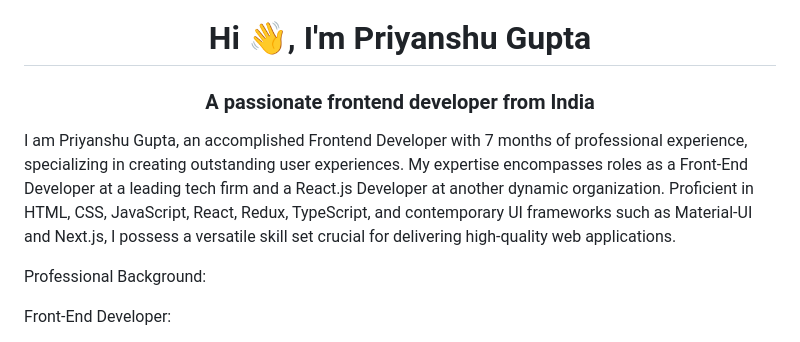
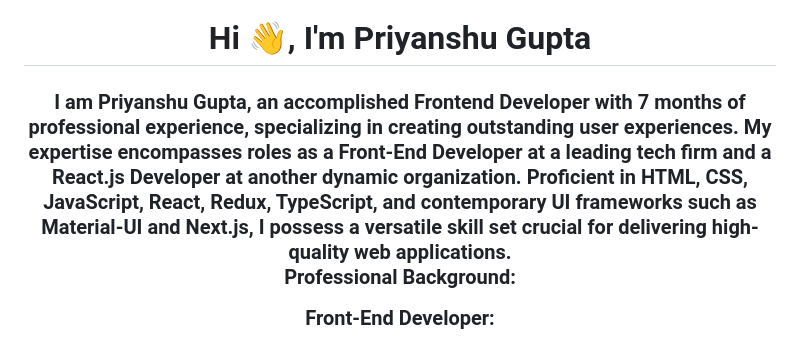
Before and after one commit to PriyanshuGupta28/PriyanshuGupta28, a Markdown page: README.md, the part around one of its changes. GitHub-like rendering.

```diff
--- a/README.md
+++ b/README.md
@@ -1,9 +1,5 @@
 <h1 align="center">Hi 👋, I'm Priyanshu Gupta </h1>
-<h3 align="center">A passionate frontend developer from India</h3>
-
-<p align="center >
-
-I am Priyanshu Gupta, an accomplished Frontend Developer with 7 months of professional experience, specializing in creating outstanding user experiences. My expertise encompasses roles as a Front-End Developer at a leading tech firm and a React.js Developer at another dynamic organization. Proficient in HTML, CSS, JavaScript, React, Redux, TypeScript, and contemporary UI frameworks such as Material-UI and Next.js, I possess a versatile skill set crucial for delivering high-quality web applications.
+<h3 align="center"> I am Priyanshu Gupta, an accomplished Frontend Developer with 7 months of professional experience, specializing in creating outstanding user experiences. My expertise encompasses roles as a Front-End Developer at a leading tech firm and a React.js Developer at another dynamic organization. Proficient in HTML, CSS, JavaScript, React, Redux, TypeScript, and contemporary UI frameworks such as Material-UI and Next.js, I possess a versatile skill set crucial for delivering high-quality web applications.
 
 Professional Background:
 
```
Also changed, not shown: other parts of README.md (+1 -2 lines).
